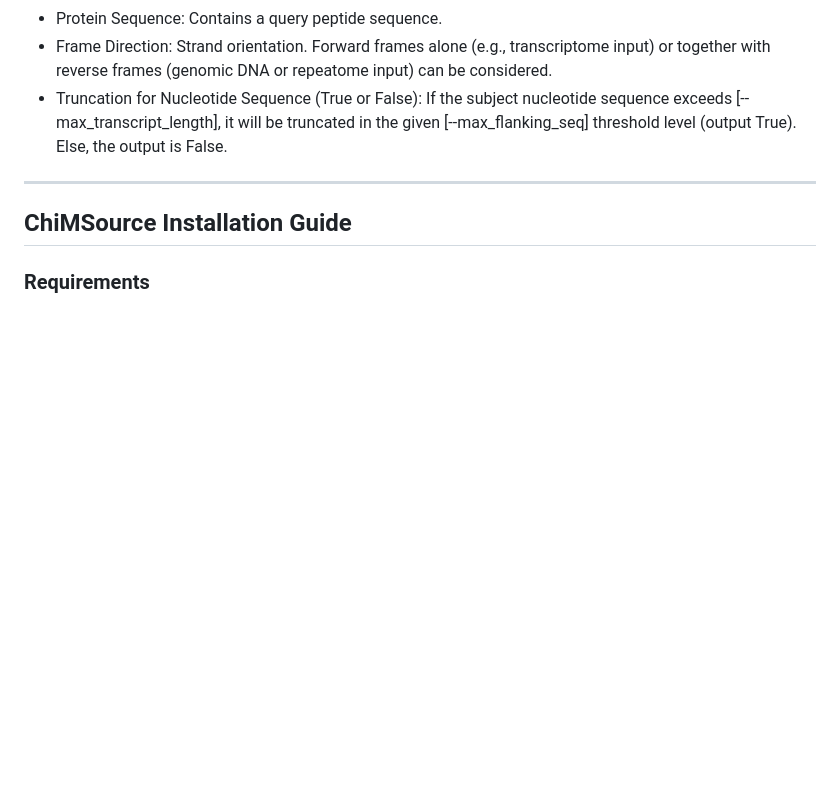
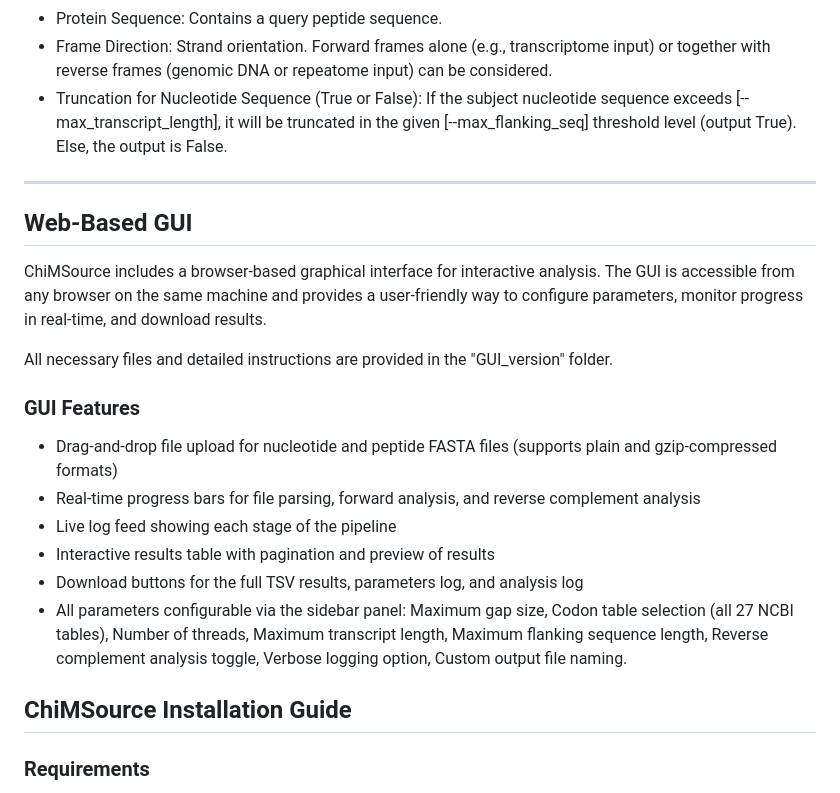
Before and after one commit to umutcakir/chimsource, a Markdown page: README.md, the part around the change. GitHub-like rendering; blank space fills up the shorter version.

```diff
--- a/README.md
+++ b/README.md
@@ -77,6 +77,21 @@ Contains tabular data on detected chimeric and non-chimeric sequences with these
 
 ---
 
+## Web-Based GUI
+
+ChiMSource includes a browser-based graphical interface for interactive analysis. The GUI is accessible from any browser on the same machine and provides a user-friendly way to configure parameters, monitor progress in real-time, and download results.
+
+All necessary files and detailed instructions are provided in the "GUI_version" folder.
+
+### GUI Features
+
+- Drag-and-drop file upload for nucleotide and peptide FASTA files (supports plain and gzip-compressed formats)
+- Real-time progress bars for file parsing, forward analysis, and reverse complement analysis
+- Live log feed showing each stage of the pipeline
+- Interactive results table with pagination and preview of results
+- Download buttons for the full TSV results, parameters log, and analysis log
+- All parameters configurable via the sidebar panel: Maximum gap size, Codon table selection (all 27 NCBI tables), Number of threads, Maximum transcript length, Maximum flanking sequence length, Reverse complement analysis toggle, Verbose logging option, Custom output file naming.
+
 ## ChiMSource Installation Guide
 
 ### Requirements
```
